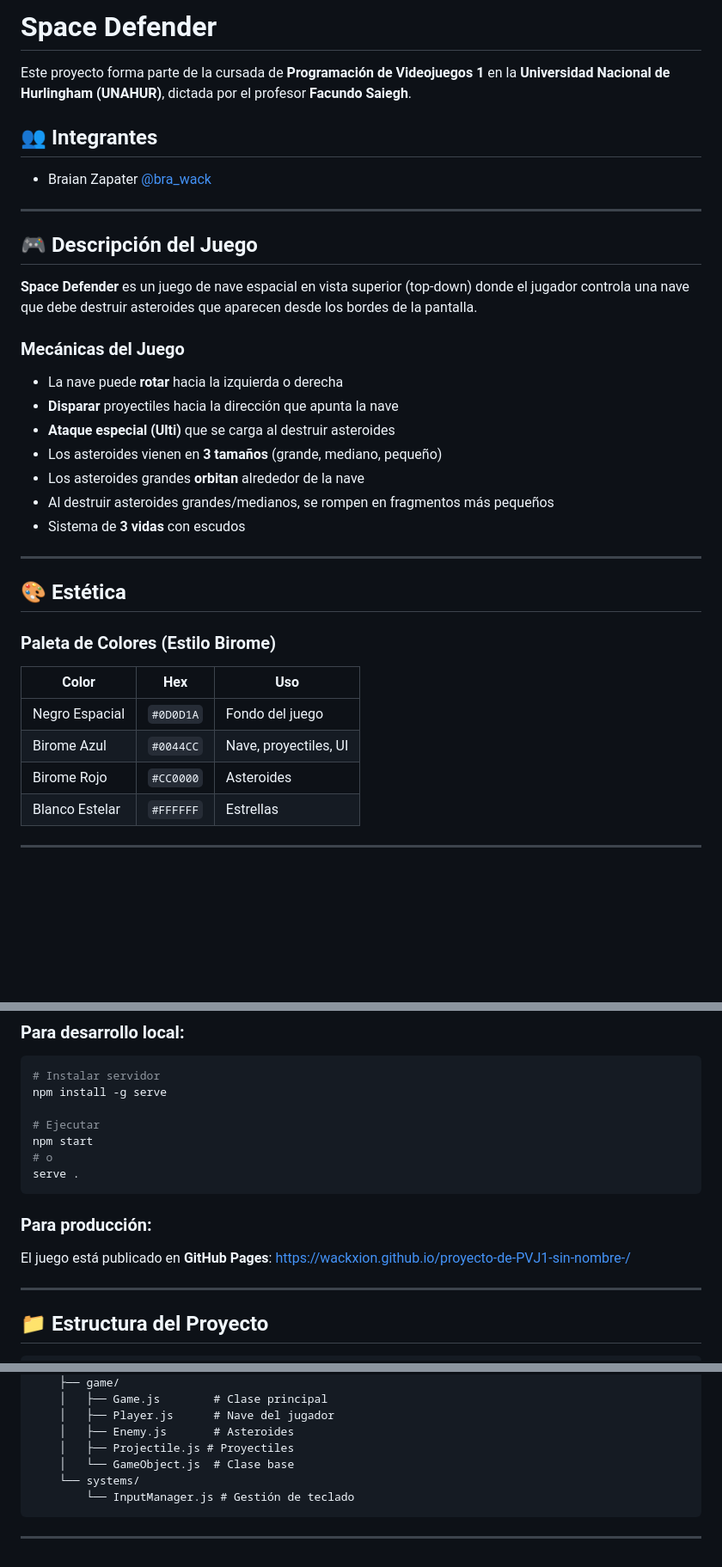
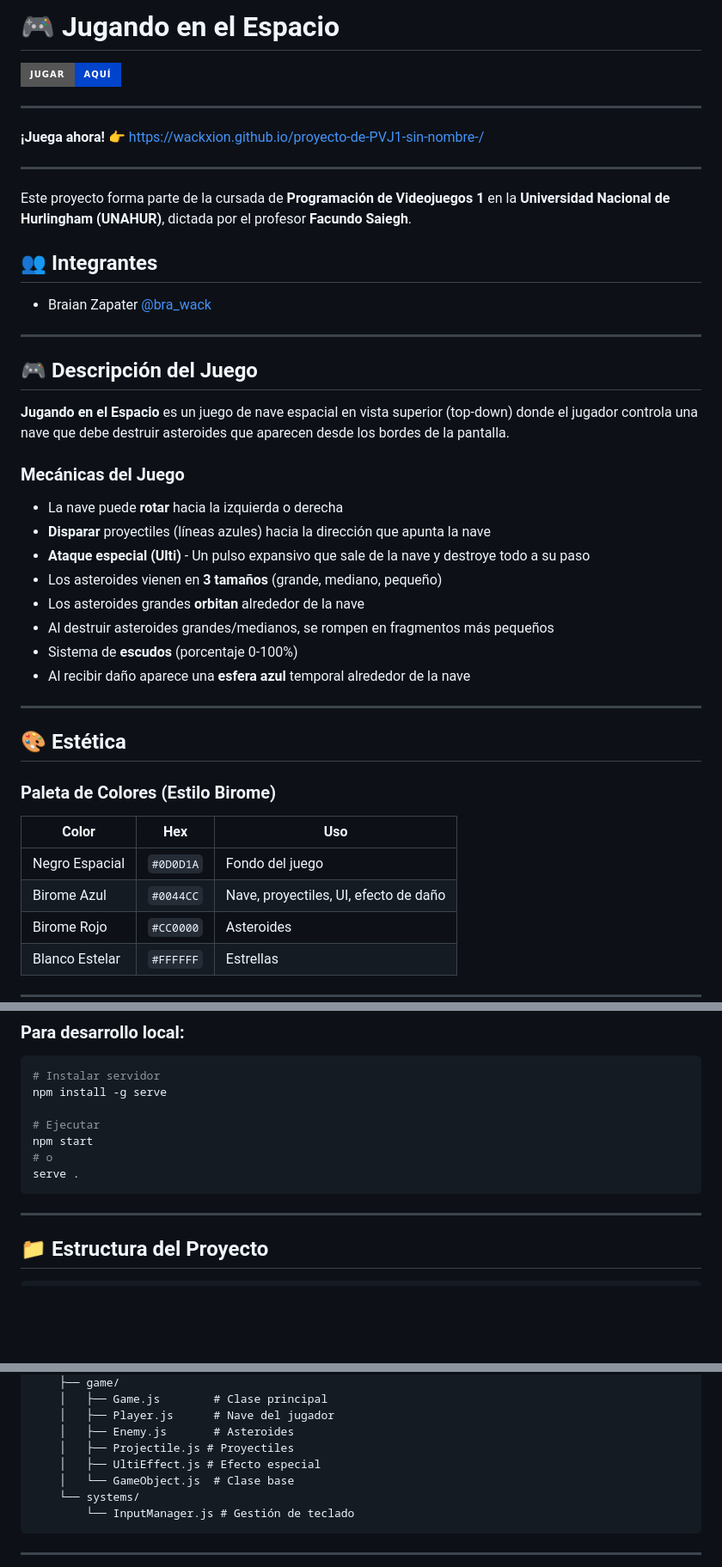
Before and after one commit to wackxion/proyecto-de-PVJ1-sin-nombre-, a Markdown page: README.md, 3 parts joined by grey strips. Shown at 86% size. GitHub-like rendering; badges without logos; blank space fills up the shorter version.

Commit message:
Update README with game name 'Jugando en el Espacio' and add prominent game link

````diff
--- a/README.md
+++ b/README.md
@@ -1,4 +1,12 @@
-# Space Defender
+# 🎮 Jugando en el Espacio
+
+[![GitHub Pages](https://img.shields.io/badge/Jugar-Aquí-0044CC?style=for-the-badge)](https://wackxion.github.io/proyecto-de-PVJ1-sin-nombre-/)
+
+---
+
+**¡Juega ahora!** 👉 [https://wackxion.github.io/proyecto-de-PVJ1-sin-nombre-/](https://wackxion.github.io/proyecto-de-PVJ1-sin-nombre-/)
+
+---
 
 Este proyecto forma parte de la cursada de **Programación de Videojuegos 1** en la **Universidad Nacional de Hurlingham (UNAHUR)**, dictada por el profesor **Facundo Saiegh**.
 
@@ -9,16 +17,17 @@ Este proyecto forma parte de la cursada de **Programación de Videojuegos 1** en
 
 ## 🎮 Descripción del Juego
 
-**Space Defender** es un juego de nave espacial en vista superior (top-down) donde el jugador controla una nave que debe destruir asteroides que aparecen desde los bordes de la pantalla.
+**Jugando en el Espacio** es un juego de nave espacial en vista superior (top-down) donde el jugador controla una nave que debe destruir asteroides que aparecen desde los bordes de la pantalla.
 
 ### Mecánicas del Juego
 - La nave puede **rotar** hacia la izquierda o derecha
-- **Disparar** proyectiles hacia la dirección que apunta la nave
-- **Ataque especial (Ulti)** que se carga al destruir asteroides
+- **Disparar** proyectiles (líneas azules) hacia la dirección que apunta la nave
+- **Ataque especial (Ulti)** - Un pulso expansivo que sale de la nave y destroye todo a su paso
 - Los asteroides vienen en **3 tamaños** (grande, mediano, pequeño)
 - Los asteroides grandes **orbitan** alrededor de la nave
 - Al destruir asteroides grandes/medianos, se rompen en fragmentos más pequeños
-- Sistema de **3 vidas** con escudos
+- Sistema de **escudos** (porcentaje 0-100%)
+- Al recibir daño aparece una **esfera azul** temporal alrededor de la nave
 
 ---
 
@@ -28,7 +37,7 @@ Este proyecto forma parte de la cursada de **Programación de Videojuegos 1** en
 | Color | Hex | Uso |
 |-------|-----|-----|
 | Negro Espacial | `#0D0D1A` | Fondo del juego |
-| Birome Azul | `#0044CC` | Nave, proyectiles, UI |
+| Birome Azul | `#0044CC` | Nave, proyectiles, UI, efecto de daño |
 | Birome Rojo | `#CC0000` | Asteroides |
 | Blanco Estelar | `#FFFFFF` | Estrellas |
 
@@ -78,10 +87,6 @@ npm start
 serve .
 ```
 
-### Para producción:
-El juego está publicado en **GitHub Pages**:
-https://wackxion.github.io/proyecto-de-PVJ1-sin-nombre-/
-
 ---
 
 ## 📁 Estructura del Proyecto
@@ -102,6 +107,7 @@ https://wackxion.github.io/proyecto-de-PVJ1-sin-nombre-/
     │   ├── Player.js      # Nave del jugador
     │   ├── Enemy.js       # Asteroides
     │   ├── Projectile.js # Proyectiles
+    │   ├── UltiEffect.js # Efecto especial
     │   └── GameObject.js  # Clase base
     └── systems/
         └── InputManager.js # Gestión de teclado
````
Also changed, not shown: other parts of README.md (+1 -1 lines).
